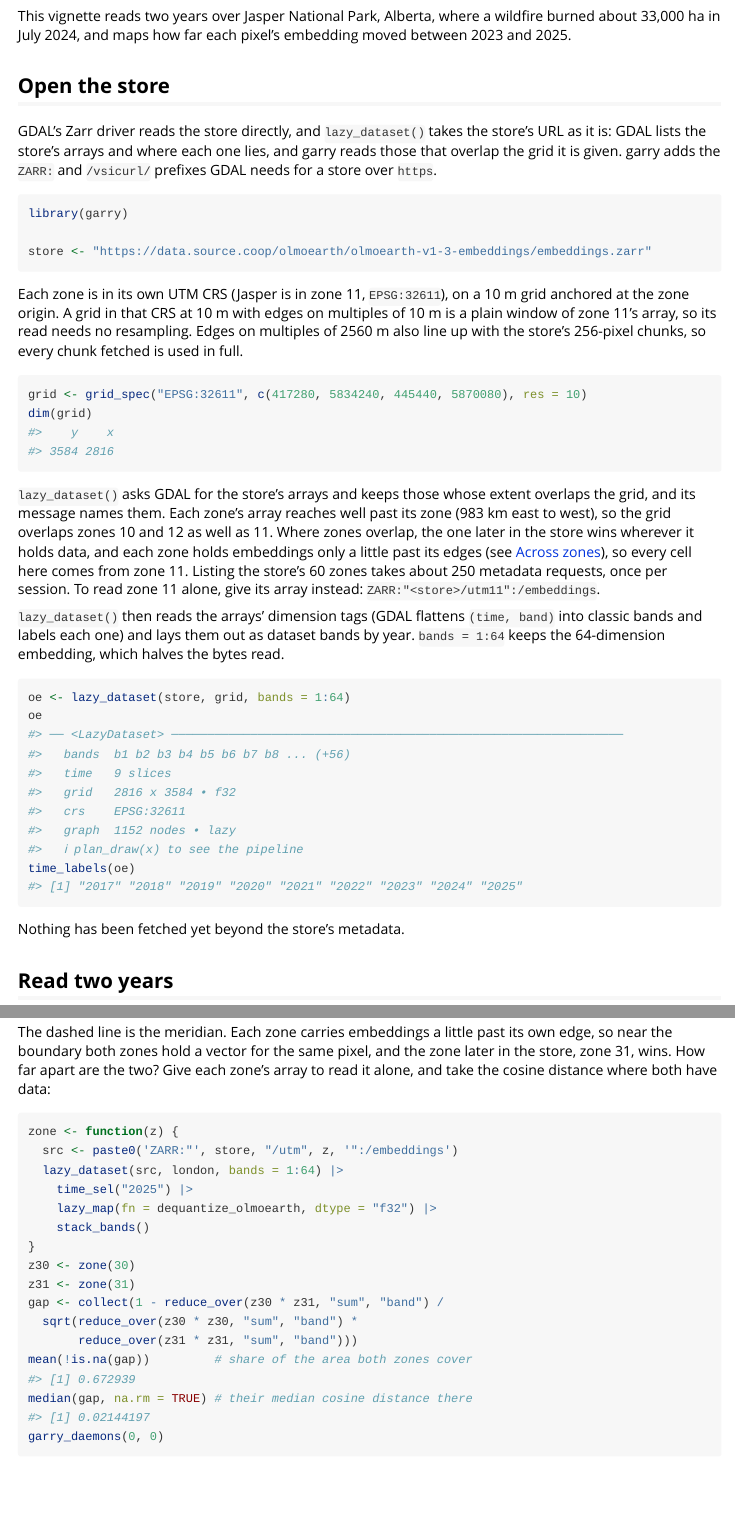
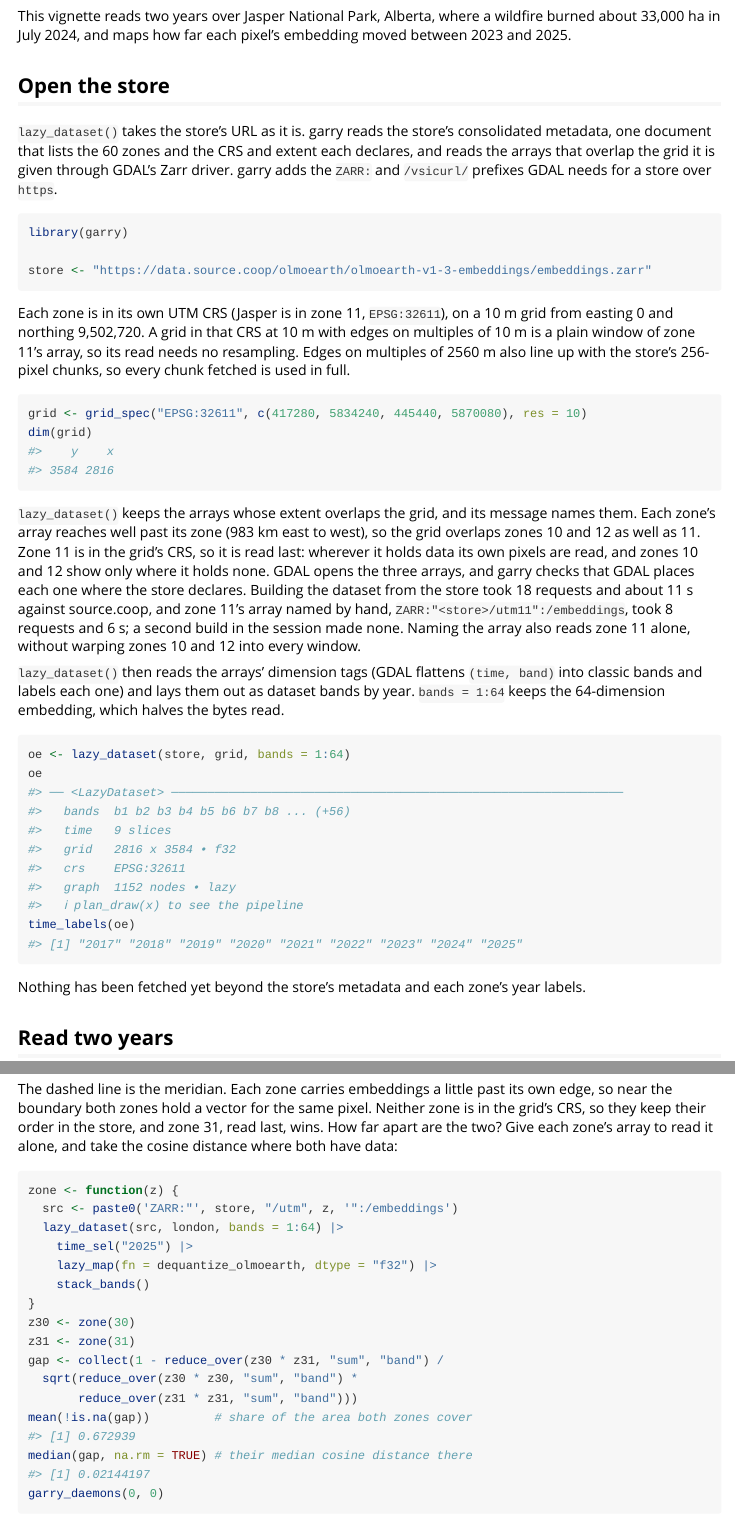
Before and after one commit to belian-earth/garry, an R Markdown document (vignettes/olmoearth-embeddings.Rmd): the page in a window 1100 px wide, from 260 px down, and a second part further down, joined at a grey line. Rendered offline with R 4.5, knitr and Pandoc, with nearby package versions.

Commit message:
Check the OlmoEarth vignette against store discovery

````diff
--- a/vignettes/olmoearth-embeddings.Rmd
+++ b/vignettes/olmoearth-embeddings.Rmd
@@ -32,10 +32,11 @@ embedding moved between 2023 and 2025.
 
 ## Open the store
 
-GDAL's Zarr driver reads the store directly, and `lazy_dataset()` takes the
-store's URL as it is: GDAL lists the store's arrays and where each one lies,
-and garry reads those that overlap the grid it is given. garry adds the
-`ZARR:` and `/vsicurl/` prefixes GDAL needs for a store over `https`.
+`lazy_dataset()` takes the store's URL as it is. garry reads the store's
+consolidated metadata, one document that lists the 60 zones and the CRS and
+extent each declares, and reads the arrays that overlap the grid it is given
+through GDAL's Zarr driver. garry adds the `ZARR:` and `/vsicurl/` prefixes
+GDAL needs for a store over `https`.
 
 
 ``` r
@@ -45,10 +46,10 @@ store <- "https://data.source.coop/olmoearth/olmoearth-v1-3-embeddings/embedding
 ```
 
 Each zone is in its own UTM CRS (Jasper is in zone 11, `EPSG:32611`), on a
-10 m grid anchored at the zone origin. A grid in that CRS at 10 m with edges
-on multiples of 10 m is a plain window of zone 11's array, so its read needs
-no resampling. Edges on multiples of 2560 m also line up with the store's
-256-pixel chunks, so every chunk fetched is used in full.
+10 m grid from easting 0 and northing 9,502,720. A grid in that CRS at 10 m
+with edges on multiples of 10 m is a plain window of zone 11's array, so its
+read needs no resampling. Edges on multiples of 2560 m also line up with the
+store's 256-pixel chunks, so every chunk fetched is used in full.
 
 
 ``` r
@@ -58,15 +59,17 @@ dim(grid)
 #> 3584 2816
 ```
 
-`lazy_dataset()` asks GDAL for the store's arrays and keeps those whose
-extent overlaps the grid, and its message names them. Each zone's array
-reaches well past its zone (983 km east to west), so the grid overlaps zones
-10 and 12 as well as 11. Where zones overlap, the one later in the store wins
-wherever it holds data, and each zone holds embeddings only a little past its
-edges (see [Across zones](#across-zones)), so every cell here comes from zone
-11. Listing the store's 60 zones takes about 250 metadata requests, once per
-session. To read zone 11 alone, give its array instead:
-`ZARR:"<store>/utm11":/embeddings`.
+`lazy_dataset()` keeps the arrays whose extent overlaps the grid, and its
+message names them. Each zone's array reaches well past its zone (983 km east
+to west), so the grid overlaps zones 10 and 12 as well as 11. Zone 11 is in
+the grid's CRS, so it is read last: wherever it holds data its own pixels are
+read, and zones 10 and 12 show only where it holds none. GDAL opens the three
+arrays, and garry checks that GDAL places each one where the store declares.
+Building the dataset from the store took 18 requests and about 11 s against
+source.coop, and zone 11's array named by hand,
+`ZARR:"<store>/utm11":/embeddings`, took 8 requests and 6 s; a second build
+in the session made none. Naming the array also reads zone 11 alone, without
+warping zones 10 and 12 into every window.
 
 `lazy_dataset()` then reads the arrays' dimension tags (GDAL flattens
 `(time, band)` into classic bands and labels each one) and lays them out as
@@ -88,7 +91,8 @@ time_labels(oe)
 #> [1] "2017" "2018" "2019" "2020" "2021" "2022" "2023" "2024" "2025"
 ```
 
-Nothing has been fetched yet beyond the store's metadata.
+Nothing has been fetched yet beyond the store's metadata and each zone's
+year labels.
 
 ## Read two years
 
@@ -257,9 +261,10 @@ lines(gdalraster::transform_xy(cbind(0, seq(51.4, 51.6, by = 0.01)),
 
 The dashed line is the meridian. Each zone carries embeddings a little past
 its own edge, so near the boundary both zones hold a vector for the same
-pixel, and the zone later in the store, zone 31, wins. How far apart are the
-two? Give each zone's array to read it alone, and take the cosine distance
-where both have data:
+pixel. Neither zone is in the grid's CRS, so they keep their order in the
+store, and zone 31, read last, wins. How far apart are the two? Give each
+zone's array to read it alone, and take the cosine distance where both have
+data:
 
 
 ``` r
````
Also changed, not shown: vignettes/olmoearth-embeddings.Rmd (4 more changed lines), 1 other file.
